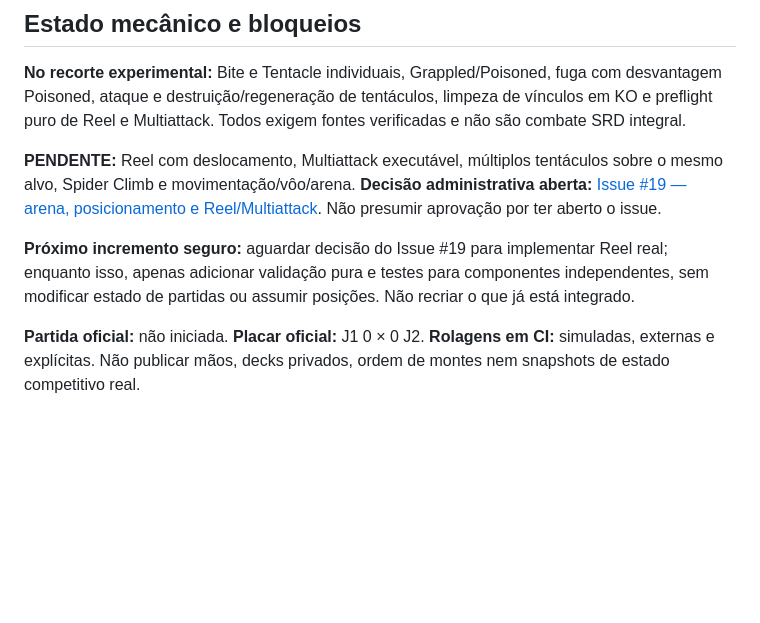
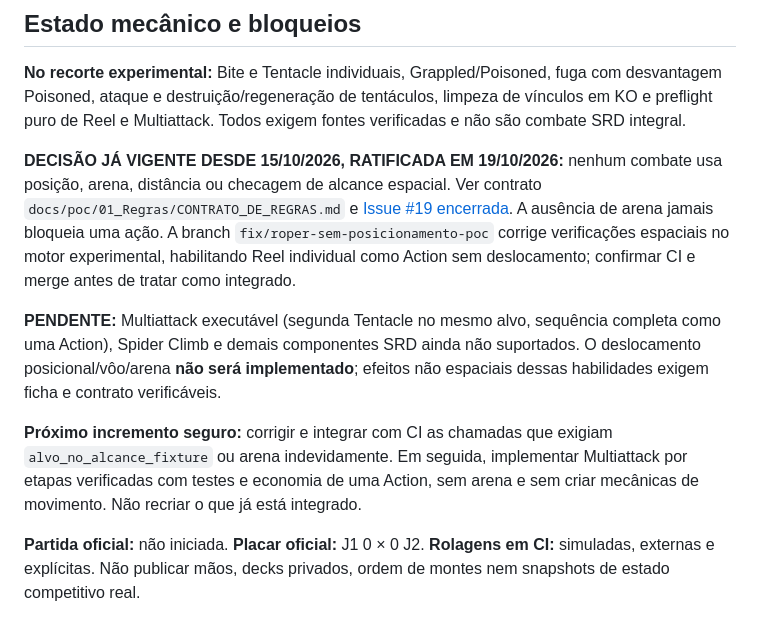
Before and after one commit to george-vepo/Ascend-Card-Game, a Markdown page: docs/CONTINUIDADE_DESENVOLVIMENTO.md, the part around the change. Drawn GitHub-style; blank space fills up the shorter version.

Commit message:
docs: registrar decisão sem posição e corrigir checkpoint

```diff
--- a/docs/CONTINUIDADE_DESENVOLVIMENTO.md
+++ b/docs/CONTINUIDADE_DESENVOLVIMENTO.md
@@ -38,9 +38,11 @@
 
 **No recorte experimental:** Bite e Tentacle individuais, Grappled/Poisoned, fuga com desvantagem Poisoned, ataque e destruição/regeneração de tentáculos, limpeza de vínculos em KO e preflight puro de Reel e Multiattack. Todos exigem fontes verificadas e não são combate SRD integral.
 
-**PENDENTE:** Reel com deslocamento, Multiattack executável, múltiplos tentáculos sobre o mesmo alvo, Spider Climb e movimentação/vôo/arena. **Decisão administrativa aberta:** [Issue #19 — arena, posicionamento e Reel/Multiattack](https://github.com/george-vepo/Ascend-Card-Game/issues/19). Não presumir aprovação por ter aberto o issue.
+**DECISÃO JÁ VIGENTE DESDE 15/10/2026, RATIFICADA EM 19/10/2026:** nenhum combate usa posição, arena, distância ou checagem de alcance espacial. Ver contrato `docs/poc/01_Regras/CONTRATO_DE_REGRAS.md` e [Issue #19 encerrada](https://github.com/george-vepo/Ascend-Card-Game/issues/19). A ausência de arena jamais bloqueia uma ação. A branch `fix/roper-sem-posicionamento-poc` corrige verificações espaciais no motor experimental, habilitando Reel individual como Action sem deslocamento; confirmar CI e merge antes de tratar como integrado.
 
-**Próximo incremento seguro:** aguardar decisão do Issue #19 para implementar Reel real; enquanto isso, apenas adicionar validação pura e testes para componentes independentes, sem modificar estado de partidas ou assumir posições. Não recriar o que já está integrado.
+**PENDENTE:** Multiattack executável (segunda Tentacle no mesmo alvo, sequência completa como uma Action), Spider Climb e demais componentes SRD ainda não suportados. O deslocamento posicional/vôo/arena **não será implementado**; efeitos não espaciais dessas habilidades exigem ficha e contrato verificáveis.
+
+**Próximo incremento seguro:** corrigir e integrar com CI as chamadas que exigiam `alvo_no_alcance_fixture` ou arena indevidamente. Em seguida, implementar Multiattack por etapas verificadas com testes e economia de uma Action, sem arena e sem criar mecânicas de movimento. Não recriar o que já está integrado.
 
 **Partida oficial:** não iniciada. **Placar oficial:** J1 0 × 0 J2. **Rolagens em CI:** simuladas, externas e explícitas. Não publicar mãos, decks privados, ordem de montes nem snapshots de estado competitivo real.
 
```
